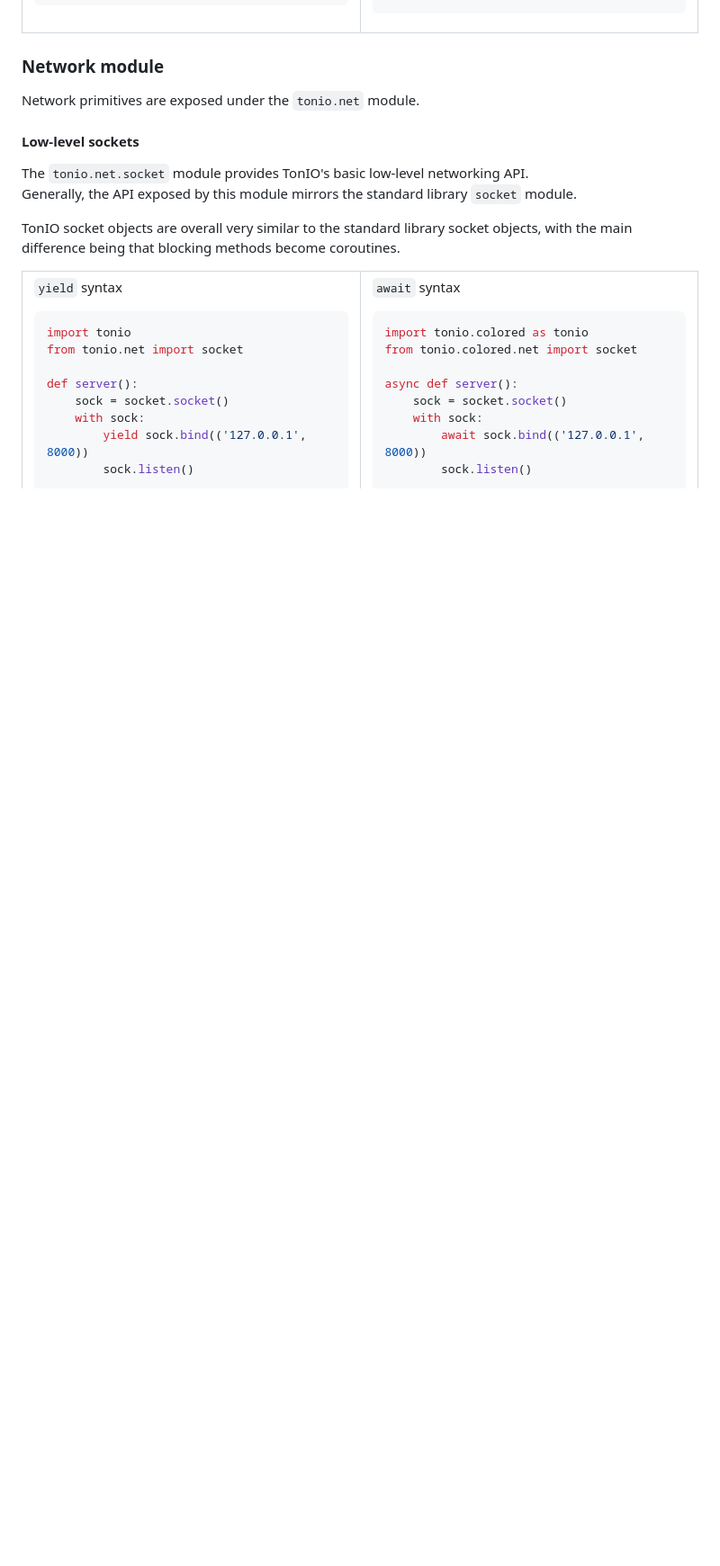
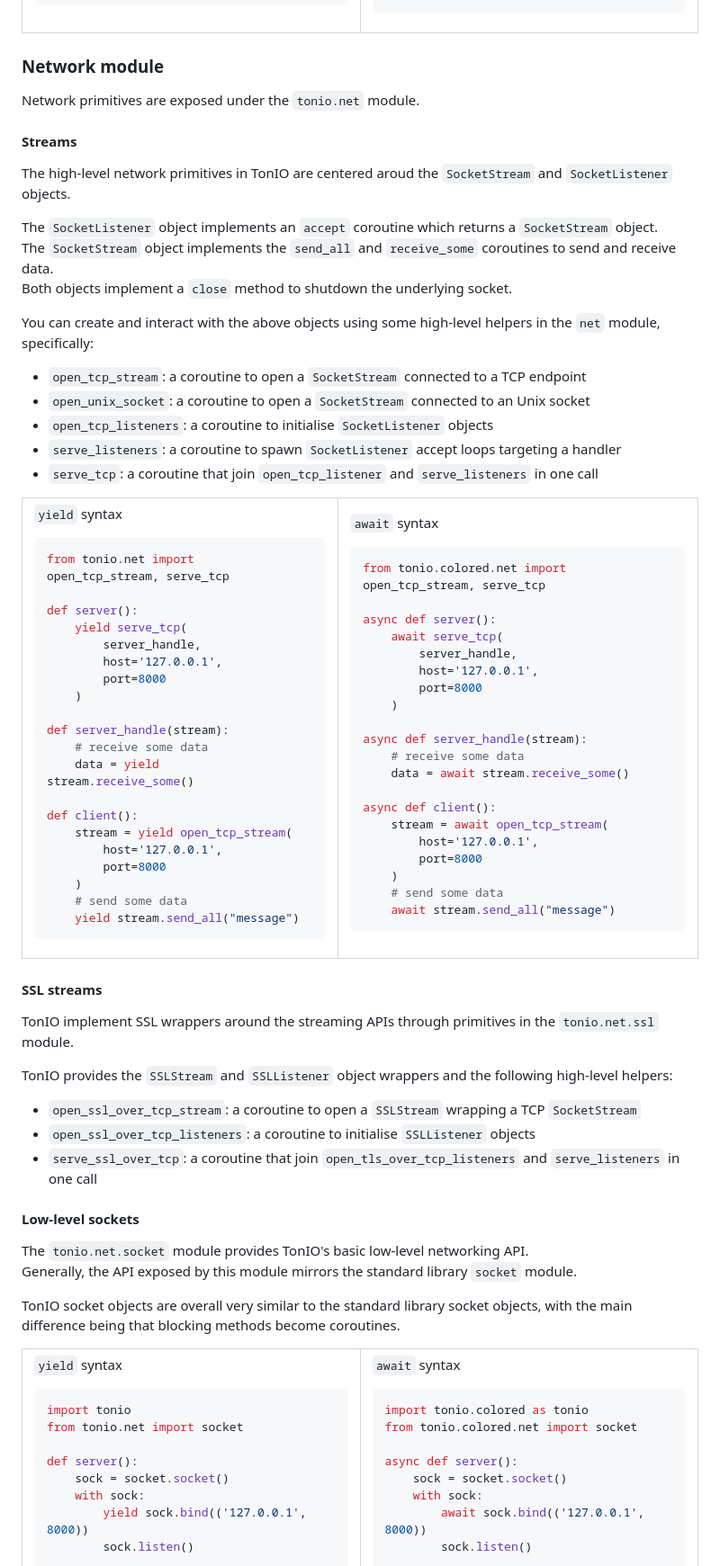
Before and after one commit to gi0baro/tonio, a Markdown page: README.md, the part around one of its changes. Shown at 90% size. Drawn GitHub-style; blank space fills up the shorter version.

````diff
--- a/README.md
+++ b/README.md
@@ -839,6 +839,86 @@ async def main():
 
 Network primitives are exposed under the `tonio.net` module.
 
+#### Streams
+
+The high-level network primitives in TonIO are centered aroud the `SocketStream` and `SocketListener` objects.
+
+The `SocketListener` object implements an `accept` coroutine which returns a `SocketStream` object.
+The `SocketStream` object implements the `send_all` and `receive_some` coroutines to send and receive data.
+Both objects implement a `close` method to shutdown the underlying socket.
+
+You can create and interact with the above objects using some high-level helpers in the `net` module, specifically:
+
+- `open_tcp_stream`: a coroutine to open a `SocketStream` connected to a TCP endpoint
+- `open_unix_socket`: a coroutine to open a `SocketStream` connected to an Unix socket
+- `open_tcp_listeners`: a coroutine to initialise `SocketListener` objects
+- `serve_listeners`: a coroutine to spawn `SocketListener` accept loops targeting a handler
+- `serve_tcp`: a coroutine that join `open_tcp_listener` and `serve_listeners` in one call
+
+<table><tr><td>
+
+`yield` syntax
+
+```python
+from tonio.net import open_tcp_stream, serve_tcp
+
+def server():
+    yield serve_tcp(
+        server_handle,
+        host='127.0.0.1',
+        port=8000
+    )
+
+def server_handle(stream):
+    # receive some data
+    data = yield stream.receive_some()
+
+def client():
+    stream = yield open_tcp_stream(
+        host='127.0.0.1',
+        port=8000
+    )
+    # send some data
+    yield stream.send_all("message")
+```
+</td><td>
+
+`await` syntax
+
+```python
+from tonio.colored.net import open_tcp_stream, serve_tcp
+
+async def server():
+    await serve_tcp(
+        server_handle,
+        host='127.0.0.1',
+        port=8000
+    )
+
+async def server_handle(stream):
+    # receive some data
+    data = await stream.receive_some()
+
+async def client():
+    stream = await open_tcp_stream(
+        host='127.0.0.1',
+        port=8000
+    )
+    # send some data
+    await stream.send_all("message")
+```
+</td></tr></table>
+
+#### SSL streams
+
+TonIO implement SSL wrappers around the streaming APIs through primitives in the `tonio.net.ssl` module.
+
+TonIO provides the `SSLStream` and `SSLListener` object wrappers and the following high-level helpers:
+
+- `open_ssl_over_tcp_stream`: a coroutine to open a `SSLStream` wrapping a TCP `SocketStream`
+- `open_ssl_over_tcp_listeners`: a coroutine to initialise `SSLListener` objects
+- `serve_ssl_over_tcp`: a coroutine that join `open_tls_over_tcp_listeners` and `serve_listeners` in one call
+
 #### Low-level sockets
 
 The `tonio.net.socket` module provides TonIO's basic low-level networking API.
````
Also changed, not shown: other parts of README.md (+2 -2 lines).
